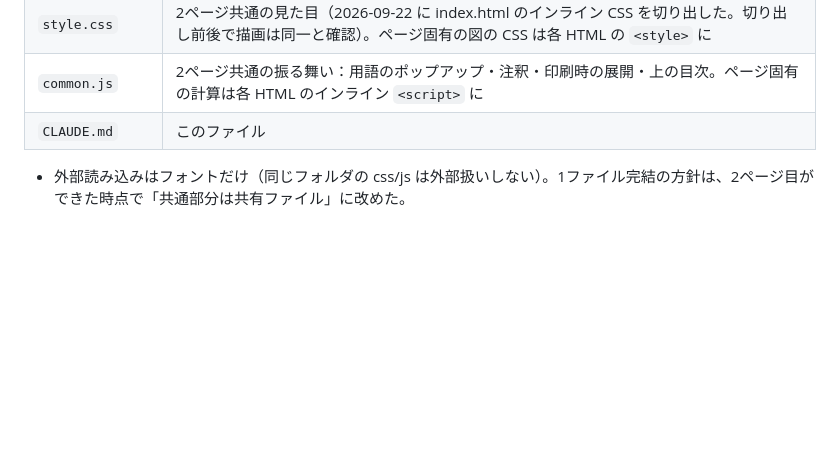
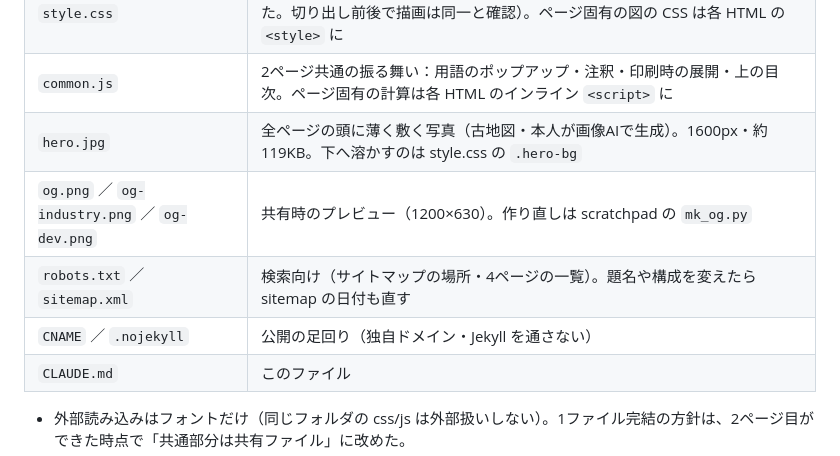
Before and after one commit to tas9-labo/notes, a Markdown page: CLAUDE.md, the part around one of its changes. Drawn GitHub-style; blank space fills up the shorter version.

Commit message:
docs(notes): 公開完了とデザインの現状を記録（証明書の直し方・写真・目次バー・版番号の約束）
Co-Authored-By: Claude Opus 5 <noreply@anthropic.com>

```diff
--- a/CLAUDE.md
+++ b/CLAUDE.md
@@ -44,6 +44,10 @@
 | `news.js` | ニュースの中身（`window.NEWS`＝新しい順の配列・`window.TAGS`＝タグの決まった一覧）。**足す時はここだけ触る** |
 | `style.css` | 2ページ共通の見た目（2026-09-22 に index.html のインライン CSS を切り出した。切り出し前後で描画は同一と確認）。ページ固有の図の CSS は各 HTML の `<style>` に |
 | `common.js` | 2ページ共通の振る舞い：用語のポップアップ・注釈・印刷時の展開・上の目次。ページ固有の計算は各 HTML のインライン `<script>` に |
+| `hero.jpg` | 全ページの頭に薄く敷く写真（古地図・本人が画像AIで生成）。1600px・約119KB。下へ溶かすのは style.css の `.hero-bg` |
+| `og.png` ／ `og-industry.png` ／ `og-dev.png` | 共有時のプレビュー（1200×630）。作り直しは scratchpad の `mk_og.py` |
+| `robots.txt` ／ `sitemap.xml` | 検索向け（サイトマップの場所・4ページの一覧）。題名や構成を変えたら sitemap の日付も直す |
+| `CNAME` ／ `.nojekyll` | 公開の足回り（独自ドメイン・Jekyll を通さない） |
 | `CLAUDE.md` | このファイル |
 
 - 外部読み込みはフォントだけ（同じフォルダの css/js は外部扱いしない）。1ファイル完結の方針は、2ページ目ができた時点で「共通部分は共有ファイル」に改めた。
```
Also changed, not shown: other parts of CLAUDE.md (+27 -5 lines).
